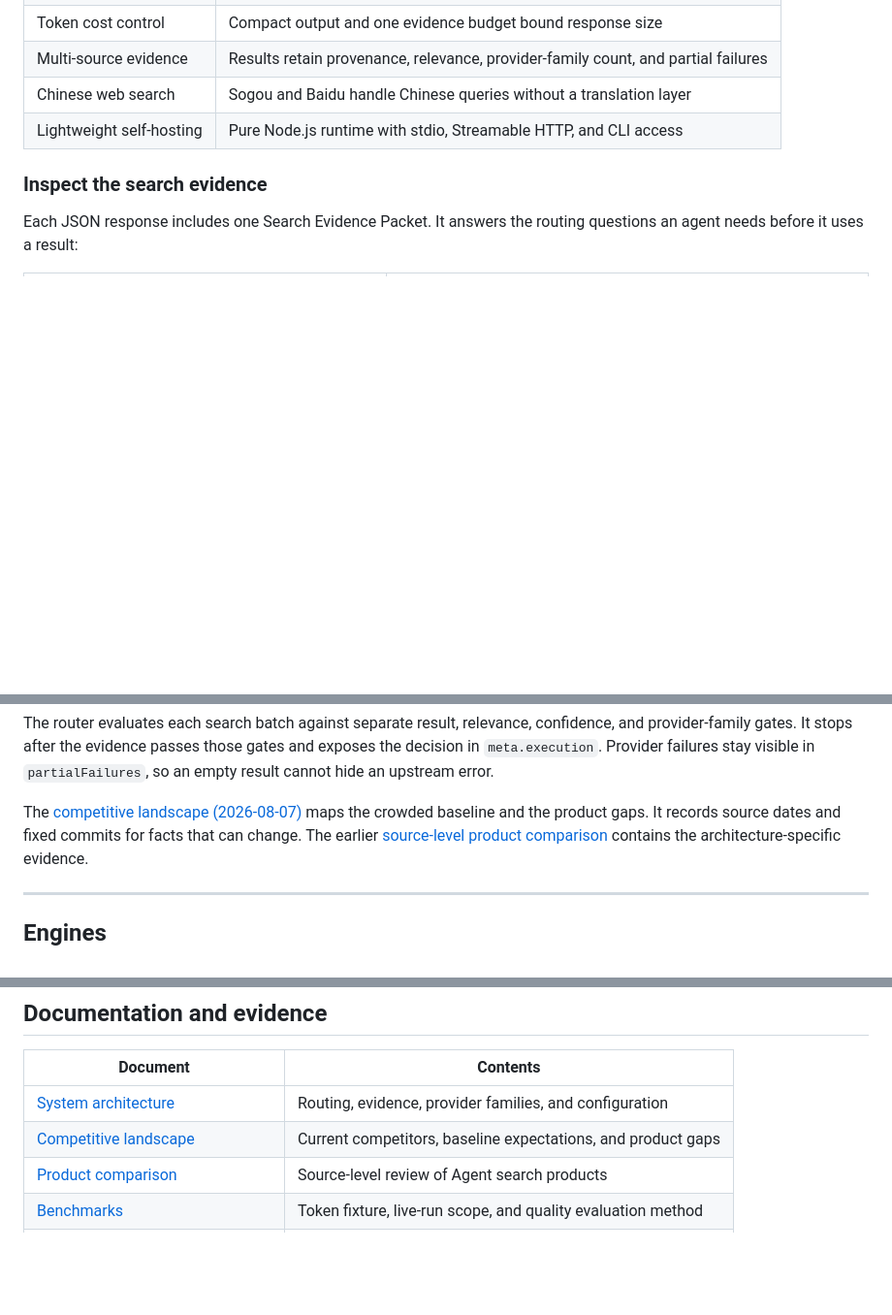
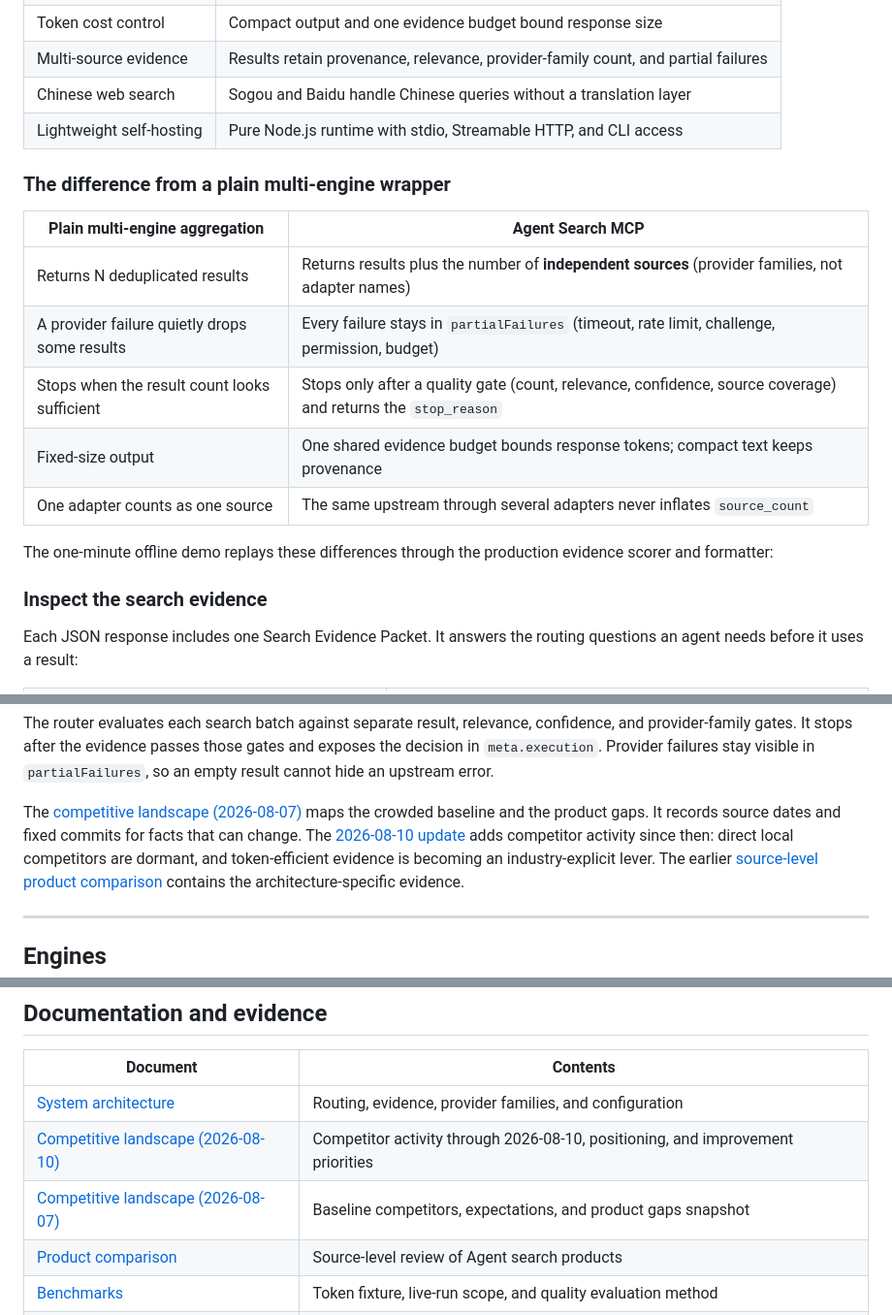
Before and after one commit to lennney/agent-search-mcp, a Markdown page: README.md, 3 parts joined by grey strips. Shown at 97% size. Drawn GitHub-style; blank space fills up the shorter version.

```diff
--- a/README.md
+++ b/README.md
@@ -95,6 +95,19 @@ fasm doctor
 | Chinese web search | Sogou and Baidu handle Chinese queries without a translation layer |
 | Lightweight self-hosting | Pure Node.js runtime with stdio, Streamable HTTP, and CLI access |
 
+### The difference from a plain multi-engine wrapper
+
+| Plain multi-engine aggregation | Agent Search MCP |
+|---|---|
+| Returns N deduplicated results | Returns results plus the number of **independent sources** (provider families, not adapter names) |
+| A provider failure quietly drops some results | Every failure stays in `partialFailures` (timeout, rate limit, challenge, permission, budget) |
+| Stops when the result count looks sufficient | Stops only after a quality gate (count, relevance, confidence, source coverage) and returns the `stop_reason` |
+| Fixed-size output | One shared evidence budget bounds response tokens; compact text keeps provenance |
+| One adapter counts as one source | The same upstream through several adapters never inflates `source_count` |
+
+The one-minute offline demo replays these differences through the production
+evidence scorer and formatter:
+
 ### Inspect the search evidence
 
 Each JSON response includes one Search Evidence Packet. It answers the routing
@@ -166,7 +179,10 @@ visible in `partialFailures`, so an empty result cannot hide an upstream error.
 
 The [competitive landscape (2026-08-07)](./docs/research/2026-08-07-competitive-landscape-and-product-gaps.md)
 maps the crowded baseline and the product gaps. It records source dates and
-fixed commits for facts that can change. The earlier
+fixed commits for facts that can change. The
+[2026-08-10 update](./docs/research/2026-08-10-competitive-landscape-update.md)
+adds competitor activity since then: direct local competitors are dormant, and
+token-efficient evidence is becoming an industry-explicit lever. The earlier
 [source-level product comparison](./docs/research/2026-07-26-agent-search-product-architecture.md)
 contains the architecture-specific evidence.
 
@@ -306,7 +322,8 @@ credential or proxy values.
 | Document | Contents |
 |---|---|
 | [System architecture](./docs/architecture.md) | Routing, evidence, provider families, and configuration |
-| [Competitive landscape](./docs/research/2026-08-07-competitive-landscape-and-product-gaps.md) | Current competitors, baseline expectations, and product gaps |
+| [Competitive landscape (2026-08-10)](./docs/research/2026-08-10-competitive-landscape-update.md) | Competitor activity through 2026-08-10, positioning, and improvement priorities |
+| [Competitive landscape (2026-08-07)](./docs/research/2026-08-07-competitive-landscape-and-product-gaps.md) | Baseline competitors, expectations, and product gaps snapshot |
 | [Product comparison](./docs/research/2026-07-26-agent-search-product-architecture.md) | Source-level review of Agent search products |
 | [Benchmarks](./benchmarks/) | Token fixture, live-run scope, and quality evaluation method |
 | [v3.2.0 release notes](./docs/releases/v3.2.0.md) | Provider policy, budgets, and migration notes |
```
Also changed, not shown: README_zh.md (+17 -2 lines), docs/research/2026-08-10-competitive-landscape-update.md (added, +106 -0 lines).
